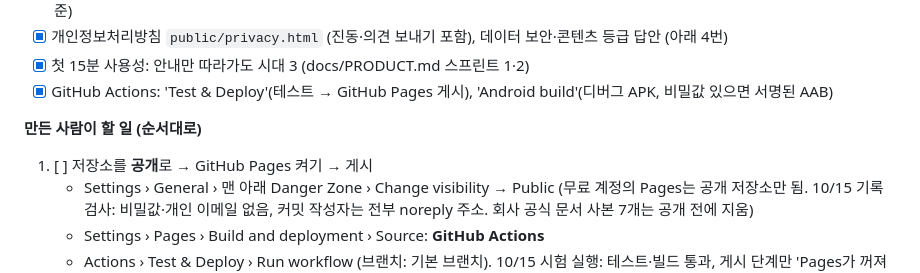
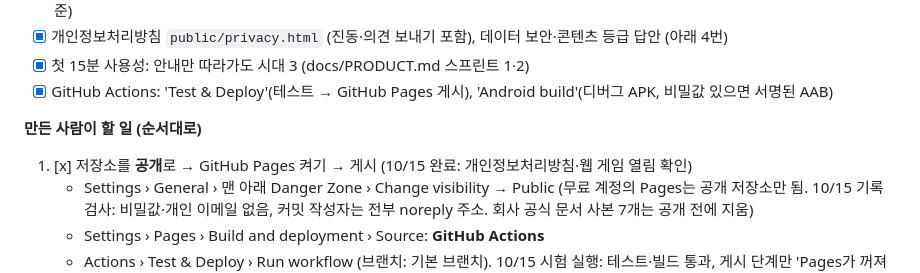
Before and after one commit to dongjushin-ai/steam_game_2, a Markdown page: docs/RELEASE.md, the part around the change. Drawn GitHub-style.

Commit message:
Mark GitHub Pages step done: privacy policy is live
Co-Authored-By: Claude Opus 5.5 <noreply@anthropic.com>
Claude-Session: https://claude.ai/code/session_01WwGCJtb1XzqzeQF68WeYPk

```diff
--- a/docs/RELEASE.md
+++ b/docs/RELEASE.md
@@ -12,7 +12,7 @@
 - [x] GitHub Actions: 'Test & Deploy'(테스트 → GitHub Pages 게시), 'Android build'(디버그 APK, 비밀값 있으면 서명된 AAB)
 
 **만든 사람이 할 일 (순서대로)**
-1. [ ] 저장소를 **공개**로 → GitHub Pages 켜기 → 게시
+1. [x] 저장소를 **공개**로 → GitHub Pages 켜기 → 게시 (10/15 완료: 개인정보처리방침·웹 게임 열림 확인)
    - Settings › General › 맨 아래 Danger Zone › Change visibility → Public (무료 계정의 Pages는 공개 저장소만 됨. 10/15 기록 검사: 비밀값·개인 이메일 없음, 커밋 작성자는 전부 noreply 주소. 회사 공식 문서 사본 7개는 공개 전에 지움)
    - Settings › Pages › Build and deployment › Source: **GitHub Actions**
    - Actions › Test & Deploy › Run workflow (브랜치: 기본 브랜치). 10/15 시험 실행: 테스트·빌드 통과, 게시 단계만 'Pages가 꺼져 있음(404)'으로 실패 → 위 두 설정 뒤 다시 실행하면 된다
```
